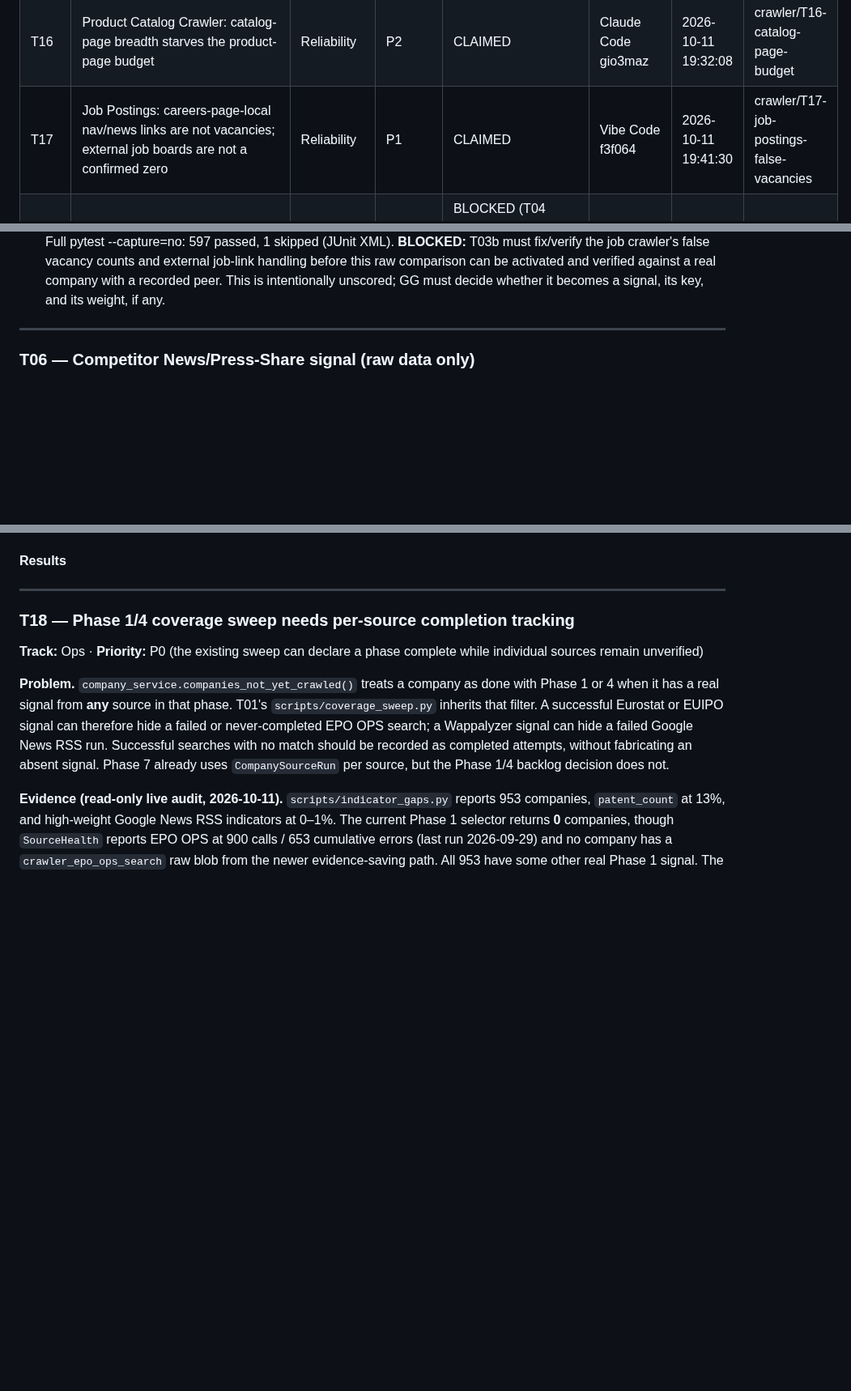
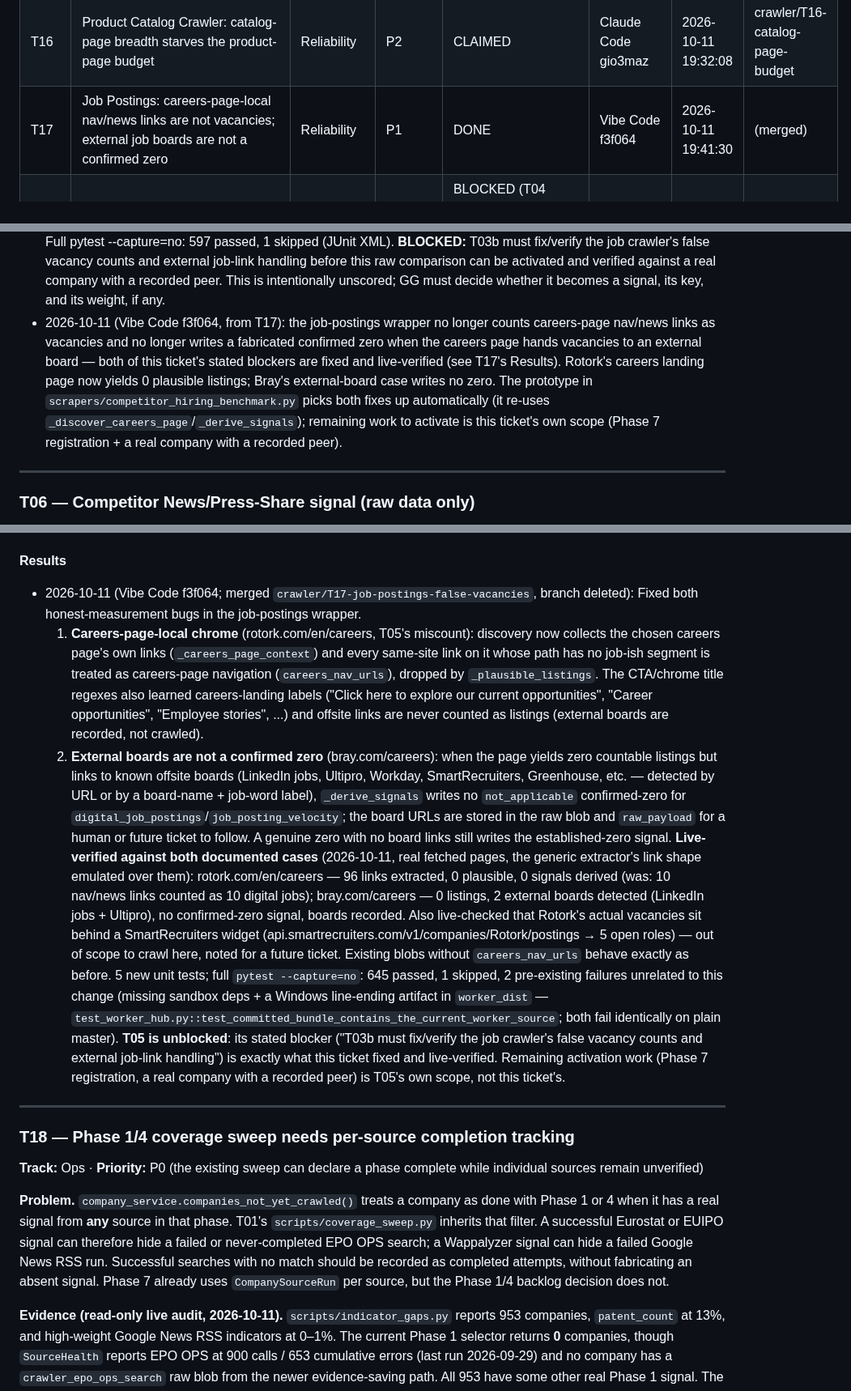
Before and after one commit to gmazzo98-glitch/Wayland, a Markdown page: docs/CRAWLER_ROADMAP.md, 3 parts joined by grey strips. Shown at 81% size. Drawn GitHub-style; blank space fills up the shorter version.

Commit message:
Mark T17 DONE with results note; record in T05 that its blocker is fixed
Co-authored-by: gmazzo98-glitch <gmazzo98-glitch@users.noreply.github.com>

```diff
--- a/docs/CRAWLER_ROADMAP.md
+++ b/docs/CRAWLER_ROADMAP.md
@@ -181,7 +181,7 @@ re-discover the same blocker.
 | T14 | TED Contract Awards Crawler reliability (89% error rate) | Reliability | P1 | DONE | Codex 01a12a10 | 2026-10-11 15:37:33 | (merged) |
 | T15 | Product Catalog Crawler reliability & priced-extraction gap (41% error rate) | Reliability | P2 | DONE | Antigravity 0cf87136 | 2026-10-11 17:01:20 | (merged) |
 | T16 | Product Catalog Crawler: catalog-page breadth starves the product-page budget | Reliability | P2 | CLAIMED | Claude Code gio3maz | 2026-10-11 19:32:08 | crawler/T16-catalog-page-budget |
-| T17 | Job Postings: careers-page-local nav/news links are not vacancies; external job boards are not a confirmed zero | Reliability | P1 | CLAIMED | Vibe Code f3f064 | 2026-10-11 19:41:30 | crawler/T17-job-postings-false-vacancies |
+| T17 | Job Postings: careers-page-local nav/news links are not vacancies; external job boards are not a confirmed zero | Reliability | P1 | DONE | Vibe Code f3f064 | 2026-10-11 19:41:30 | (merged) |
 | T18 | Phase 1/4 coverage sweep needs per-source completion tracking | Ops | P0 | BLOCKED (T04 currently edits `company_service.py`; reopen after its merge) | — | — | (not claimed) |
 
 Adding a new ticket yourself (T16+)? Append a row here and a matching
@@ -690,6 +690,15 @@ decision implicit.
   against a real company with a recorded peer. This is intentionally
   unscored; GG must decide whether it becomes a signal, its key, and its
   weight, if any.
+- 2026-10-11 (Vibe Code f3f064, from T17): the job-postings wrapper no longer counts
+  careers-page nav/news links as vacancies and no longer writes a fabricated confirmed
+  zero when the careers page hands vacancies to an external board — both of this
+  ticket's stated blockers are fixed and live-verified (see T17's Results). Rotork's
+  careers landing page now yields 0 plausible listings; Bray's external-board case
+  writes no zero. The prototype in `scrapers/competitor_hiring_benchmark.py` picks both
+  fixes up automatically (it re-uses `_discover_careers_page`/`_derive_signals`);
+  remaining work to activate is this ticket's own scope (Phase 7 registration + a real
+  company with a recorded peer).
 
 ---
 
@@ -1434,6 +1443,39 @@ not touch:
 
 **Results**
 
+- 2026-10-11 (Vibe Code f3f064; merged `crawler/T17-job-postings-false-vacancies`, branch
+  deleted): Fixed both honest-measurement bugs in the job-postings wrapper.
+  1. **Careers-page-local chrome** (rotork.com/en/careers, T05's miscount): discovery now
+     collects the chosen careers page's own links (`_careers_page_context`) and every
+     same-site link on it whose path has no job-ish segment is treated as careers-page
+     navigation (`careers_nav_urls`), dropped by `_plausible_listings`. The CTA/chrome
+     title regexes also learned careers-landing labels ("Click here to explore our current
+     opportunities", "Career opportunities", "Employee stories", ...) and offsite links are
+     never counted as listings (external boards are recorded, not crawled).
+  2. **External boards are not a confirmed zero** (bray.com/careers): when the page yields
+     zero countable listings but links to known offsite boards (LinkedIn jobs, Ultipro,
+     Workday, SmartRecruiters, Greenhouse, etc. — detected by URL or by a board-name +
+     job-word label), `_derive_signals` writes no `not_applicable` confirmed-zero for
+     `digital_job_postings`/`job_posting_velocity`; the board URLs are stored in the raw
+     blob and `raw_payload` for a human or future ticket to follow. A genuine zero with no
+     board links still writes the established-zero signal.
+  **Live-verified against both documented cases** (2026-10-11, real fetched pages, the
+  generic extractor's link shape emulated over them): rotork.com/en/careers — 96 links
+  extracted, 0 plausible, 0 signals derived (was: 10 nav/news links counted as 10 digital
+  jobs); bray.com/careers — 0 listings, 2 external boards detected (LinkedIn jobs +
+  Ultipro), no confirmed-zero signal, boards recorded. Also live-checked that Rotork's
+  actual vacancies sit behind a SmartRecruiters widget
+  (api.smartrecruiters.com/v1/companies/Rotork/postings → 5 open roles) — out of scope to
+  crawl here, noted for a future ticket. Existing blobs without `careers_nav_urls` behave
+  exactly as before. 5 new unit tests; full `pytest --capture=no`: 645 passed, 1 skipped,
+  2 pre-existing failures unrelated to this change (missing sandbox deps + a Windows
+  line-ending artifact in `worker_dist`
+  — `test_worker_hub.py::test_committed_bundle_contains_the_current_worker_source`;
+  both fail identically on plain master).
+  **T05 is unblocked**: its stated blocker ("T03b must fix/verify the job crawler's false
+  vacancy counts and external job-link handling") is exactly what this ticket fixed and
+  live-verified. Remaining activation work (Phase 7 registration, a real company with a
+  recorded peer) is T05's own scope, not this ticket's.
 
 ---
 
```
